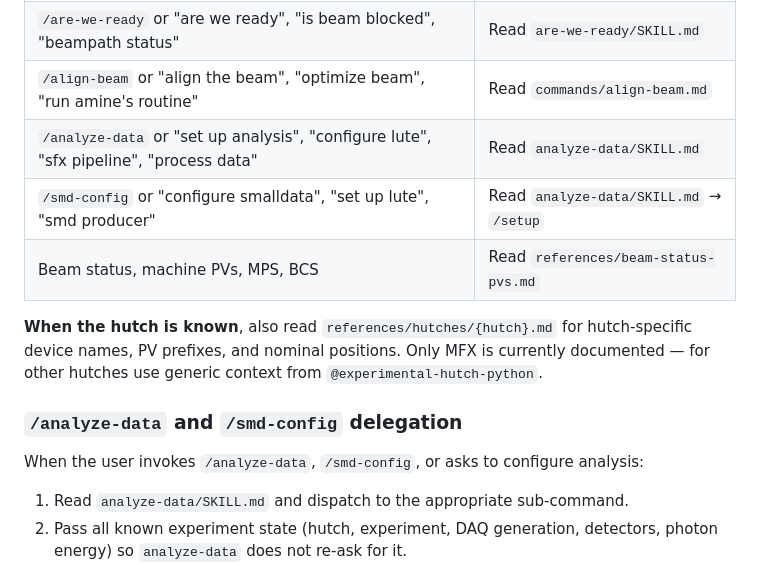
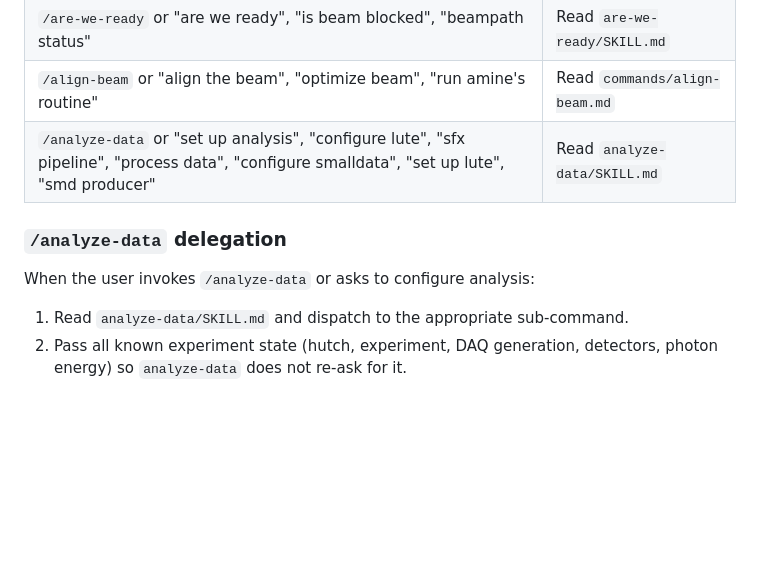
Before and after one commit to psagents/hutch-copilot, a Markdown page: SKILL.md, the part around the change. GitHub-like rendering; blank space fills up the shorter version.

Commit message:
Update skill delegation and dispatch.

```diff
--- a/SKILL.md
+++ b/SKILL.md
@@ -79,17 +79,11 @@ Route based on the user's slash command or closest natural-language intent:
 | `/take-run` or "take a run", "start collecting", "begin run" | Read `commands/take-run.md` |
 | `/are-we-ready` or "are we ready", "is beam blocked", "beampath status" | Read `are-we-ready/SKILL.md` |
 | `/align-beam` or "align the beam", "optimize beam", "run amine's routine" | Read `commands/align-beam.md` |
-| `/analyze-data` or "set up analysis", "configure lute", "sfx pipeline", "process data" | Read `analyze-data/SKILL.md` |
-| `/smd-config` or "configure smalldata", "set up lute", "smd producer" | Read `analyze-data/SKILL.md` → `/setup` |
-| Beam status, machine PVs, MPS, BCS | Read `references/beam-status-pvs.md` |
+| `/analyze-data` or "set up analysis", "configure lute", "sfx pipeline", "process data", "configure smalldata", "set up lute", "smd producer" | Read `analyze-data/SKILL.md` |
 
-**When the hutch is known**, also read `references/hutches/{hutch}.md` for hutch-specific
-device names, PV prefixes, and nominal positions. Only MFX is currently documented —
-for other hutches use generic context from `@experimental-hutch-python`.
+### `/analyze-data` delegation
 
-### `/analyze-data` and `/smd-config` delegation
-
-When the user invokes `/analyze-data`, `/smd-config`, or asks to configure analysis:
+When the user invokes `/analyze-data` or asks to configure analysis:
 
 1. Read `analyze-data/SKILL.md` and dispatch to the appropriate sub-command.
 2. Pass all known experiment state (hutch, experiment, DAQ generation, detectors,
```
